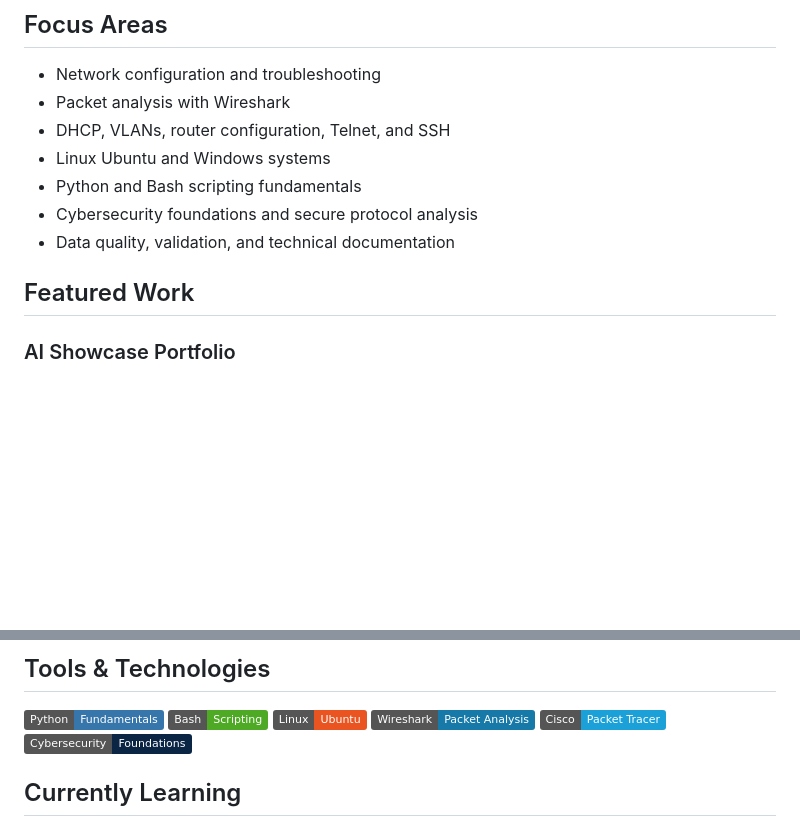
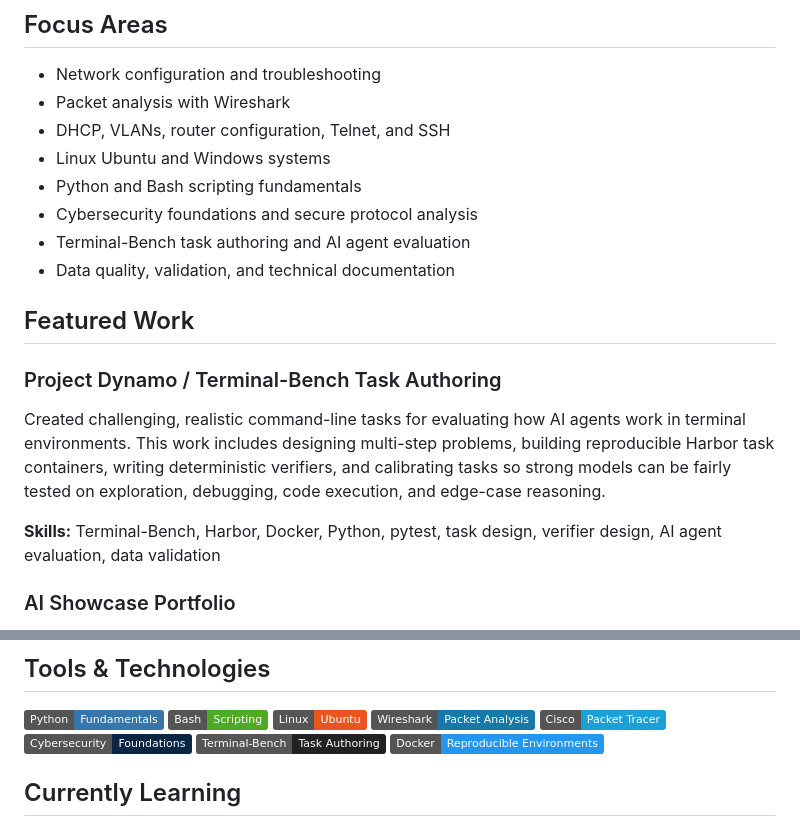
Before and after one commit to wilsonix1/wilsonix1, a Markdown page: README.md, 2 parts joined by grey strips. Drawn GitHub-style; badges without logos; blank space fills up the shorter version.

Commit message:
Add Project Dynamo skills

```diff
--- a/README.md
+++ b/README.md
@@ -16,9 +16,15 @@ I am currently growing toward data engineering and AI data quality work, with a
 - Linux Ubuntu and Windows systems
 - Python and Bash scripting fundamentals
 - Cybersecurity foundations and secure protocol analysis
+- Terminal-Bench task authoring and AI agent evaluation
 - Data quality, validation, and technical documentation
 
 ## Featured Work
+
+### Project Dynamo / Terminal-Bench Task Authoring
+Created challenging, realistic command-line tasks for evaluating how AI agents work in terminal environments. This work includes designing multi-step problems, building reproducible Harbor task containers, writing deterministic verifiers, and calibrating tasks so strong models can be fairly tested on exploration, debugging, code execution, and edge-case reasoning.
+
+**Skills:** Terminal-Bench, Harbor, Docker, Python, pytest, task design, verifier design, AI agent evaluation, data validation
 
 ### AI Showcase Portfolio
 Built a polished static portfolio for an AI Powered Automation Agents curriculum, including smart memory, modern web search, LLM usage, Telegram assistants, creative AI generation, generative UI, and an applied AI Showcase Series.
@@ -56,6 +62,8 @@ Demonstrated how Telnet can expose credentials in plaintext and compared it with
 ![Wireshark](https://img.shields.io/badge/Wireshark-Packet%20Analysis-1679A7?style=flat&logo=wireshark&logoColor=white)
 ![Cisco](https://img.shields.io/badge/Cisco-Packet%20Tracer-1BA0D7?style=flat&logo=cisco&logoColor=white)
 ![Cybersecurity](https://img.shields.io/badge/Cybersecurity-Foundations-0B2545?style=flat)
+![Terminal-Bench](https://img.shields.io/badge/Terminal--Bench-Task%20Authoring-222222?style=flat)
+![Docker](https://img.shields.io/badge/Docker-Reproducible%20Environments-2496ED?style=flat&logo=docker&logoColor=white)
 
 ## Currently Learning
 
```
